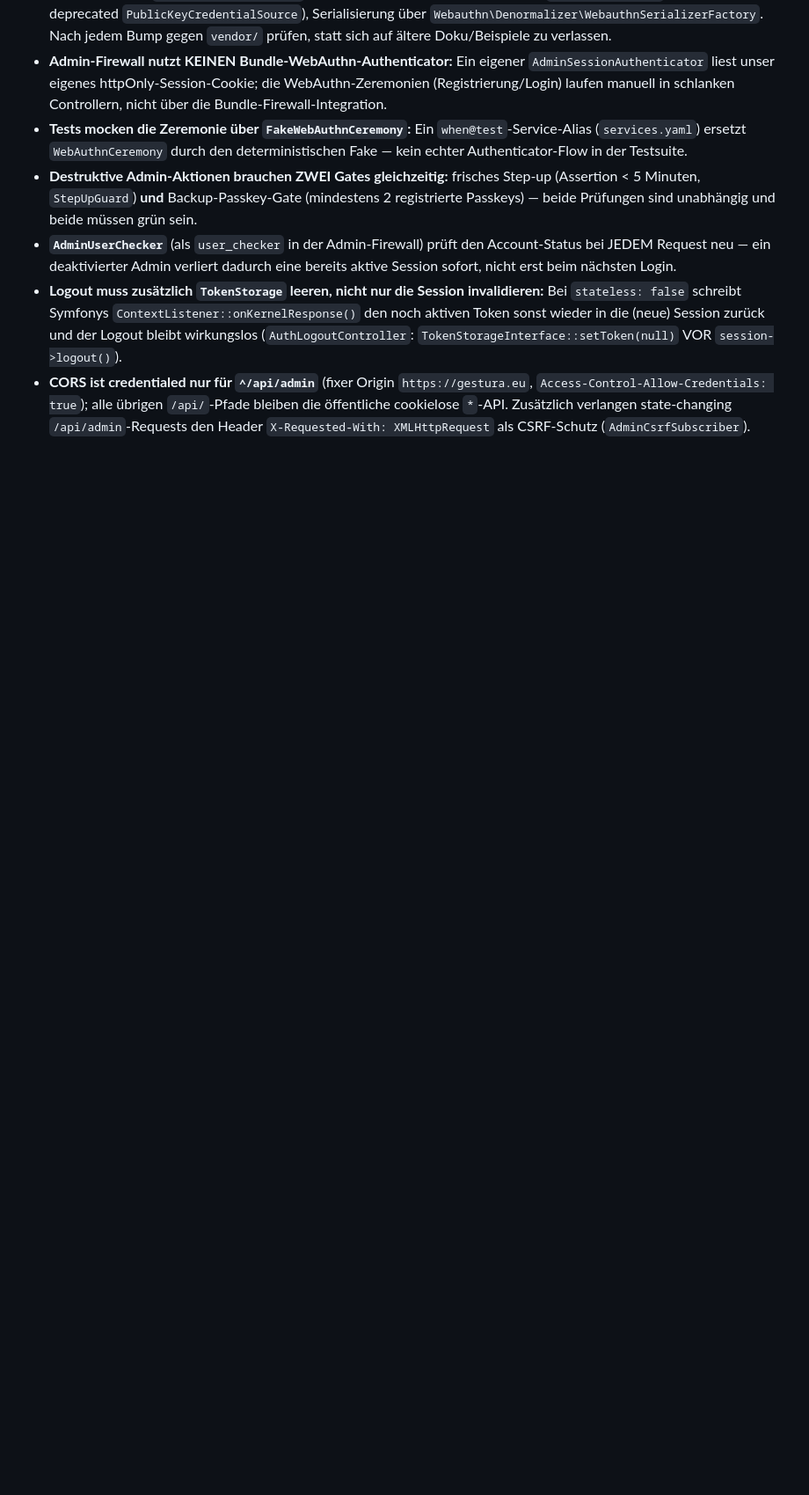
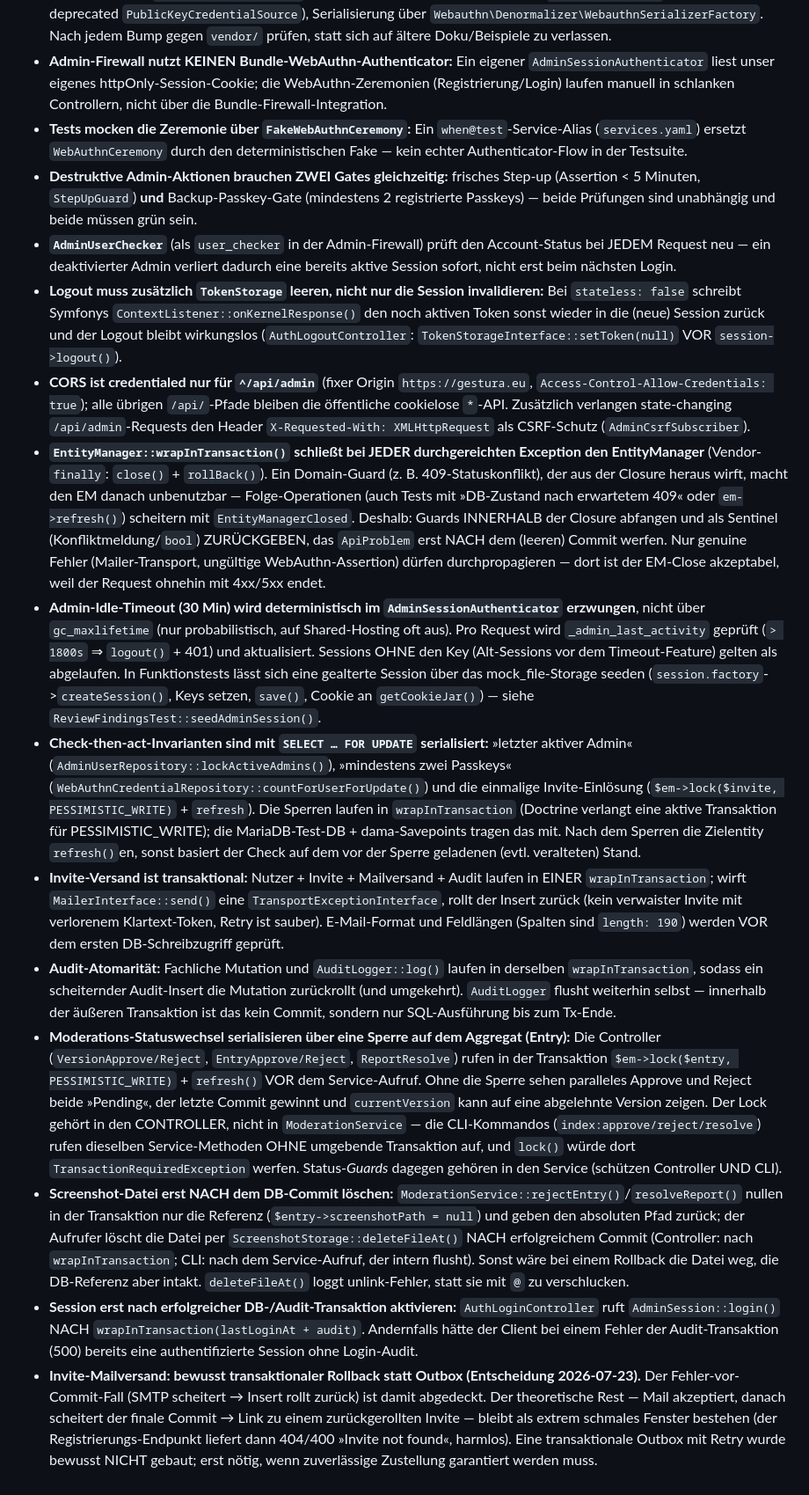
Before and after one commit to PPP01/gestura-index, a Markdown page: .claude/lessons.md, the part around the change. Shown at 88% size. GitHub-like rendering; blank space fills up the shorter version.

Commit message:
Gleiche Rollen-Spec an und dokumentiere Umsetzungsfallen
- Das Admin-Backend-Design zurrt fest, dass Ban/Unban Teil der
  Moderation und damit auch für die Rolle »moderator« erlaubt ist. Das
  löst den früheren Widerspruch zum SPA-Design auf; Nutzerverwaltung und
  Audit-Log bleiben admin-only.
- lessons.md hält die nicht offensichtlichen Fallen fest: EntityManager-
  Close bei wrapInTransaction (Sentinel-Muster statt Throw), Idle-Timeout,
  FOR-UPDATE-Serialisierung, Screenshot-Löschung nach Commit,
  Login-Reihenfolge und die bewusste Rollback-statt-Outbox-Entscheidung
  beim Invite-Versand.

Co-Authored-By: Claude Opus 4.8 (1M context) <noreply@anthropic.com>

```diff
--- a/.claude/lessons.md
+++ b/.claude/lessons.md
@@ -17,3 +17,12 @@ Geteiltes Projekt-Wissen. Regel: »Würde ein anderes Teammitglied in dieselbe F
 - **`AdminUserChecker`** (als `user_checker` in der Admin-Firewall) prüft den Account-Status bei JEDEM Request neu — ein deaktivierter Admin verliert dadurch eine bereits aktive Session sofort, nicht erst beim nächsten Login.
 - **Logout muss zusätzlich `TokenStorage` leeren, nicht nur die Session invalidieren:** Bei `stateless: false` schreibt Symfonys `ContextListener::onKernelResponse()` den noch aktiven Token sonst wieder in die (neue) Session zurück und der Logout bleibt wirkungslos (`AuthLogoutController`: `TokenStorageInterface::setToken(null)` VOR `session->logout()`).
 - **CORS ist credentialed nur für `^/api/admin`** (fixer Origin `https://gestura.eu`, `Access-Control-Allow-Credentials: true`); alle übrigen `/api/`-Pfade bleiben die öffentliche cookielose `*`-API. Zusätzlich verlangen state-changing `/api/admin`-Requests den Header `X-Requested-With: XMLHttpRequest` als CSRF-Schutz (`AdminCsrfSubscriber`).
+- **`EntityManager::wrapInTransaction()` schließt bei JEDER durchgereichten Exception den EntityManager** (Vendor-`finally`: `close()` + `rollBack()`). Ein Domain-Guard (z. B. 409-Statuskonflikt), der aus der Closure heraus wirft, macht den EM danach unbenutzbar — Folge-Operationen (auch Tests mit »DB-Zustand nach erwartetem 409« oder `em->refresh()`) scheitern mit `EntityManagerClosed`. Deshalb: Guards INNERHALB der Closure abfangen und als Sentinel (Konfliktmeldung/`bool`) ZURÜCKGEBEN, das `ApiProblem` erst NACH dem (leeren) Commit werfen. Nur genuine Fehler (Mailer-Transport, ungültige WebAuthn-Assertion) dürfen durchpropagieren — dort ist der EM-Close akzeptabel, weil der Request ohnehin mit 4xx/5xx endet.
+- **Admin-Idle-Timeout (30 Min) wird deterministisch im `AdminSessionAuthenticator` erzwungen**, nicht über `gc_maxlifetime` (nur probabilistisch, auf Shared-Hosting oft aus). Pro Request wird `_admin_last_activity` geprüft (`> 1800s` ⇒ `logout()` + 401) und aktualisiert. Sessions OHNE den Key (Alt-Sessions vor dem Timeout-Feature) gelten als abgelaufen. In Funktionstests lässt sich eine gealterte Session über das mock_file-Storage seeden (`session.factory`->`createSession()`, Keys setzen, `save()`, Cookie an `getCookieJar()`) — siehe `ReviewFindingsTest::seedAdminSession()`.
+- **Check-then-act-Invarianten sind mit `SELECT … FOR UPDATE` serialisiert:** »letzter aktiver Admin« (`AdminUserRepository::lockActiveAdmins()`), »mindestens zwei Passkeys« (`WebAuthnCredentialRepository::countForUserForUpdate()`) und die einmalige Invite-Einlösung (`$em->lock($invite, PESSIMISTIC_WRITE)` + `refresh`). Die Sperren laufen in `wrapInTransaction` (Doctrine verlangt eine aktive Transaktion für PESSIMISTIC_WRITE); die MariaDB-Test-DB + dama-Savepoints tragen das mit. Nach dem Sperren die Zielentity `refresh()`en, sonst basiert der Check auf dem vor der Sperre geladenen (evtl. veralteten) Stand.
+- **Invite-Versand ist transaktional:** Nutzer + Invite + Mailversand + Audit laufen in EINER `wrapInTransaction`; wirft `MailerInterface::send()` eine `TransportExceptionInterface`, rollt der Insert zurück (kein verwaister Invite mit verlorenem Klartext-Token, Retry ist sauber). E-Mail-Format und Feldlängen (Spalten sind `length: 190`) werden VOR dem ersten DB-Schreibzugriff geprüft.
+- **Audit-Atomarität:** Fachliche Mutation und `AuditLogger::log()` laufen in derselben `wrapInTransaction`, sodass ein scheiternder Audit-Insert die Mutation zurückrollt (und umgekehrt). `AuditLogger` flusht weiterhin selbst — innerhalb der äußeren Transaktion ist das kein Commit, sondern nur SQL-Ausführung bis zum Tx-Ende.
+- **Moderations-Statuswechsel serialisieren über eine Sperre auf dem Aggregat (Entry):** Die Controller (`VersionApprove/Reject`, `EntryApprove/Reject`, `ReportResolve`) rufen in der Transaktion `$em->lock($entry, PESSIMISTIC_WRITE)` + `refresh()` VOR dem Service-Aufruf. Ohne die Sperre sehen paralleles Approve und Reject beide »Pending«, der letzte Commit gewinnt und `currentVersion` kann auf eine abgelehnte Version zeigen. Der Lock gehört in den CONTROLLER, nicht in `ModerationService` — die CLI-Kommandos (`index:approve/reject/resolve`) rufen dieselben Service-Methoden OHNE umgebende Transaktion auf, und `lock()` würde dort `TransactionRequiredException` werfen. Status-*Guards* dagegen gehören in den Service (schützen Controller UND CLI).
+- **Screenshot-Datei erst NACH dem DB-Commit löschen:** `ModerationService::rejectEntry()`/`resolveReport()` nullen in der Transaktion nur die Referenz (`$entry->screenshotPath = null`) und geben den absoluten Pfad zurück; der Aufrufer löscht die Datei per `ScreenshotStorage::deleteFileAt()` NACH erfolgreichem Commit (Controller: nach `wrapInTransaction`; CLI: nach dem Service-Aufruf, der intern flusht). Sonst wäre bei einem Rollback die Datei weg, die DB-Referenz aber intakt. `deleteFileAt()` loggt unlink-Fehler, statt sie mit `@` zu verschlucken.
+- **Session erst nach erfolgreicher DB-/Audit-Transaktion aktivieren:** `AuthLoginController` ruft `AdminSession::login()` NACH `wrapInTransaction(lastLoginAt + audit)`. Andernfalls hätte der Client bei einem Fehler der Audit-Transaktion (500) bereits eine authentifizierte Session ohne Login-Audit.
+- **Invite-Mailversand: bewusst transaktionaler Rollback statt Outbox (Entscheidung 2026-07-23).** Der Fehler-vor-Commit-Fall (SMTP scheitert → Insert rollt zurück) ist damit abgedeckt. Der theoretische Rest — Mail akzeptiert, danach scheitert der finale Commit → Link zu einem zurückgerollten Invite — bleibt als extrem schmales Fenster bestehen (der Registrierungs-Endpunkt liefert dann 404/400 »Invite not found«, harmlos). Eine transaktionale Outbox mit Retry wurde bewusst NICHT gebaut; erst nötig, wenn zuverlässige Zustellung garantiert werden muss.
```
Also changed, not shown: 1 other file.
